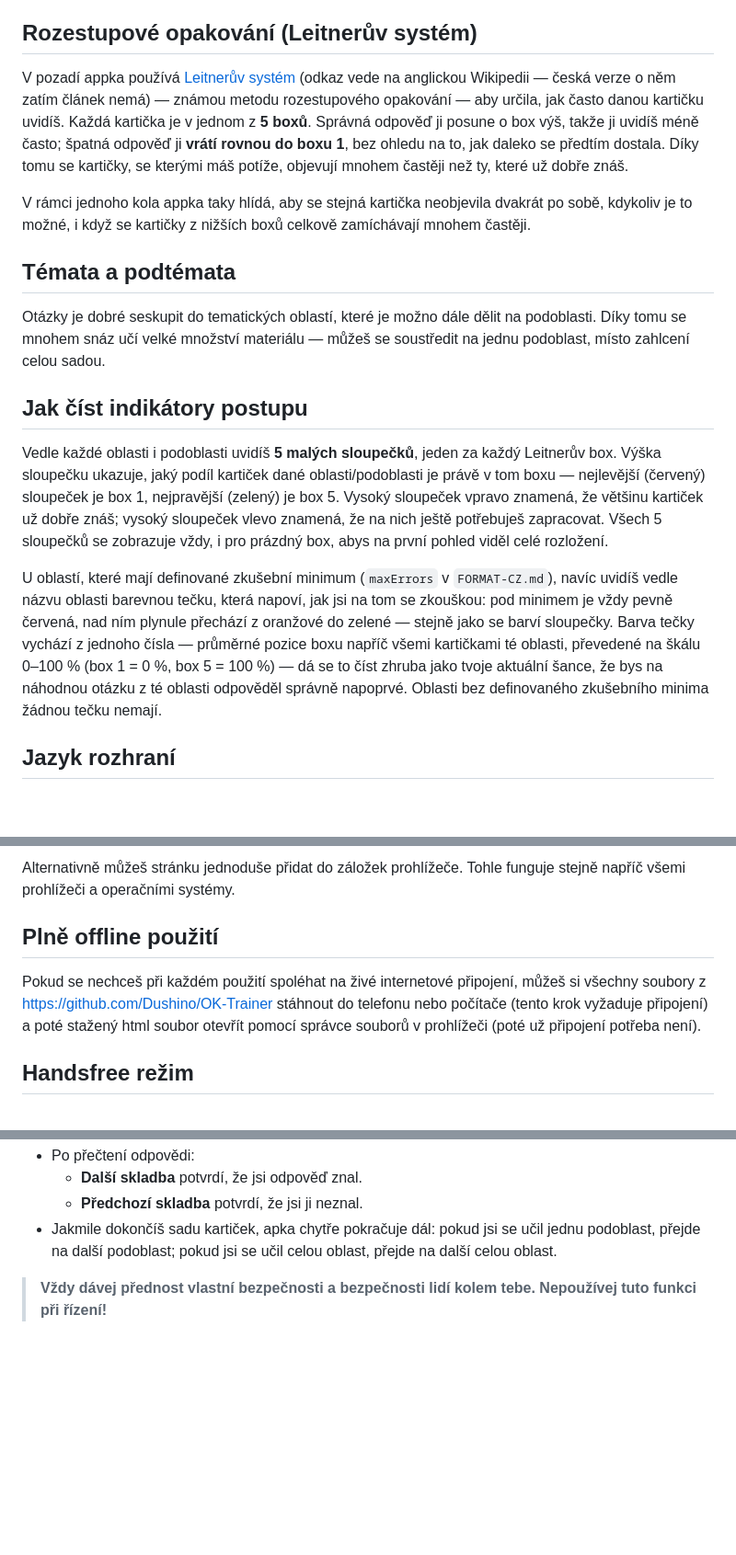
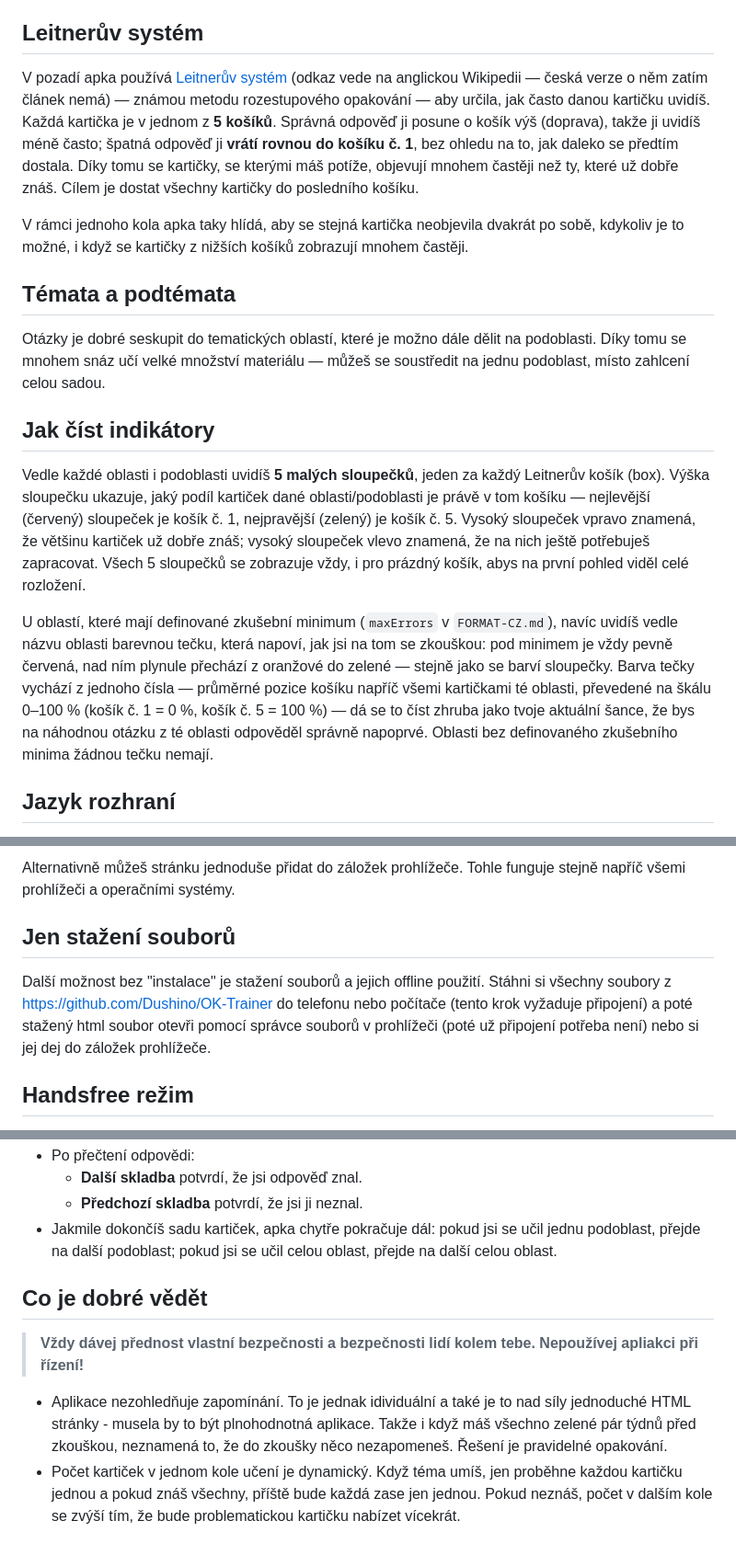
Before and after one commit to Dushino/OK-Trainer, a Markdown page: README-CZ.md, 3 parts joined by grey strips. Shown at 92% size. GitHub-like rendering; blank space fills up the shorter version.

Commit message:
Terminologie a snad srozumitelnější popis

```diff
--- a/README-CZ.md
+++ b/README-CZ.md
@@ -17,21 +17,21 @@ Přesnou strukturu souboru, pokud si chceš vytvořit vlastní sadu, najdeš v `
 3. Otočíš kartičku a zkontroluješ ji podle správné odpovědi na zadní straně.
 4. Označíš kartičku jako **znal jsem** nebo **neznal jsem**. Apka si to pamatuje, aby ti mohla častěji ukazovat kartičky, se kterými máš potíže.
 
-## Rozestupové opakování (Leitnerův systém)
+## Leitnerův systém
 
-V pozadí appka používá [Leitnerův systém](https://en.wikipedia.org/wiki/Leitner_system) (odkaz vede na anglickou Wikipedii — česká verze o něm zatím článek nemá) — známou metodu rozestupového opakování — aby určila, jak často danou kartičku uvidíš. Každá kartička je v jednom z **5 boxů**. Správná odpověď ji posune o box výš, takže ji uvidíš méně často; špatná odpověď ji **vrátí rovnou do boxu 1**, bez ohledu na to, jak daleko se předtím dostala. Díky tomu se kartičky, se kterými máš potíže, objevují mnohem častěji než ty, které už dobře znáš.
+V pozadí apka používá [Leitnerův systém](https://en.wikipedia.org/wiki/Leitner_system) (odkaz vede na anglickou Wikipedii — česká verze o něm zatím článek nemá) — známou metodu rozestupového opakování — aby určila, jak často danou kartičku uvidíš. Každá kartička je v jednom z **5 košíků**. Správná odpověď ji posune o košík výš (doprava), takže ji uvidíš méně často; špatná odpověď ji **vrátí rovnou do košíku č. 1**, bez ohledu na to, jak daleko se předtím dostala. Díky tomu se kartičky, se kterými máš potíže, objevují mnohem častěji než ty, které už dobře znáš. Cílem je dostat všechny kartičky do posledního košíku.
 
-V rámci jednoho kola appka taky hlídá, aby se stejná kartička neobjevila dvakrát po sobě, kdykoliv je to možné, i když se kartičky z nižších boxů celkově zamíchávají mnohem častěji.
+V rámci jednoho kola apka taky hlídá, aby se stejná kartička neobjevila dvakrát po sobě, kdykoliv je to možné, i když se kartičky z nižších košíků zobrazují  mnohem častěji.
 
 ## Témata a podtémata
 
 Otázky je dobré seskupit do tematických oblastí, které je možno dále dělit na podoblasti. Díky tomu se mnohem snáz učí velké množství materiálu — můžeš se soustředit na jednu podoblast, místo zahlcení celou sadou.
 
-## Jak číst indikátory postupu
+## Jak číst indikátory
 
-Vedle každé oblasti i podoblasti uvidíš **5 malých sloupečků**, jeden za každý Leitnerův box. Výška sloupečku ukazuje, jaký podíl kartiček dané oblasti/podoblasti je právě v tom boxu — nejlevější (červený) sloupeček je box 1, nejpravější (zelený) je box 5. Vysoký sloupeček vpravo znamená, že většinu kartiček už dobře znáš; vysoký sloupeček vlevo znamená, že na nich ještě potřebuješ zapracovat. Všech 5 sloupečků se zobrazuje vždy, i pro prázdný box, abys na první pohled viděl celé rozložení.
+Vedle každé oblasti i podoblasti uvidíš **5 malých sloupečků**, jeden za každý Leitnerův košík (box). Výška sloupečku ukazuje, jaký podíl kartiček dané oblasti/podoblasti je právě v tom košíku — nejlevější (červený) sloupeček je košík č. 1, nejpravější (zelený) je košík č. 5. Vysoký sloupeček vpravo znamená, že většinu kartiček už dobře znáš; vysoký sloupeček vlevo znamená, že na nich ještě potřebuješ zapracovat. Všech 5 sloupečků se zobrazuje vždy, i pro prázdný košík, abys na první pohled viděl celé rozložení.
 
-U oblastí, které mají definované zkušební minimum (`maxErrors` v `FORMAT-CZ.md`), navíc uvidíš vedle názvu oblasti barevnou tečku, která napoví, jak jsi na tom se zkouškou: pod minimem je vždy pevně červená, nad ním plynule přechází z oranžové do zelené — stejně jako se barví sloupečky. Barva tečky vychází z jednoho čísla — průměrné pozice boxu napříč všemi kartičkami té oblasti, převedené na škálu 0–100 % (box 1 = 0 %, box 5 = 100 %) — dá se to číst zhruba jako tvoje aktuální šance, že bys na náhodnou otázku z té oblasti odpověděl správně napoprvé. Oblasti bez definovaného zkušebního minima žádnou tečku nemají.
+U oblastí, které mají definované zkušební minimum (`maxErrors` v `FORMAT-CZ.md`), navíc uvidíš vedle názvu oblasti barevnou tečku, která napoví, jak jsi na tom se zkouškou: pod minimem je vždy pevně červená, nad ním plynule přechází z oranžové do zelené — stejně jako se barví sloupečky. Barva tečky vychází z jednoho čísla — průměrné pozice košíku napříč všemi kartičkami té oblasti, převedené na škálu 0–100 % (košík č. 1 = 0 %, košík č. 5 = 100 %) — dá se to číst zhruba jako tvoje aktuální šance, že bys na náhodnou otázku z té oblasti odpověděl správně napoprvé. Oblasti bez definovaného zkušebního minima žádnou tečku nemají.
 
 ## Jazyk rozhraní
 
@@ -64,9 +64,9 @@ Postup je podobný v iOS/Safari — hledej odpovídající volbu „Přidat na p
 
 Alternativně můžeš stránku jednoduše přidat do záložek prohlížeče. Tohle funguje stejně napříč všemi prohlížeči a operačními systémy.
 
-## Plně offline použití
+## Jen stažení souborů
 
-Pokud se nechceš při každém použití spoléhat na živé internetové připojení, můžeš si všechny soubory z  <https://github.com/Dushino/OK-Trainer> stáhnout do telefonu nebo počítače (tento krok vyžaduje připojení) a poté stažený html soubor otevřít pomocí správce souborů v prohlížeči (poté už připojení potřeba není).
+Další možnost bez "instalace" je stažení souborů a jejich offline použití. Stáhni si všechny soubory z  <https://github.com/Dushino/OK-Trainer> do telefonu nebo počítače (tento krok vyžaduje připojení) a poté stažený html soubor otevři pomocí správce souborů v prohlížeči (poté už připojení potřeba není) nebo si jej dej do záložek prohlížeče.
 
 ## Handsfree režim
 
@@ -80,4 +80,9 @@ Apku lze používat i bez přímé interakce s telefonem pomocí bluetooth hands
   - **Předchozí skladba** potvrdí, že jsi ji neznal.
 - Jakmile dokončíš sadu kartiček, apka chytře pokračuje dál: pokud jsi se učil jednu podoblast, přejde na další podoblast; pokud jsi se učil celou oblast, přejde na další celou oblast.
 
-> **Vždy dávej přednost vlastní bezpečnosti a bezpečnosti lidí kolem tebe. Nepoužívej tuto funkci při řízení!**
+## Co je dobré vědět
+
+> **Vždy dávej přednost vlastní bezpečnosti a bezpečnosti lidí kolem tebe. Nepoužívej apliakci při řízení!**
+
+- Aplikace nezohledňuje zapomínání. To je jednak idividuální a také je to nad síly jednoduché HTML stránky - musela by to být plnohodnotná aplikace. Takže i když máš všechno zelené pár týdnů před zkouškou, neznamená to, že do zkoušky něco nezapomeneš. Řešení je pravidelné opakování.
+- Počet kartiček v jednom kole učení je dynamický. Když téma umíš, jen proběhne každou kartičku jednou a pokud znáš všechny, příště bude každá zase jen jednou. Pokud neznáš, počet v dalším kole se zvýší tím, že bude problematickou kartičku nabízet vícekrát.
```
Also changed, not shown: other parts of README-CZ.md (+1 -1 lines).
